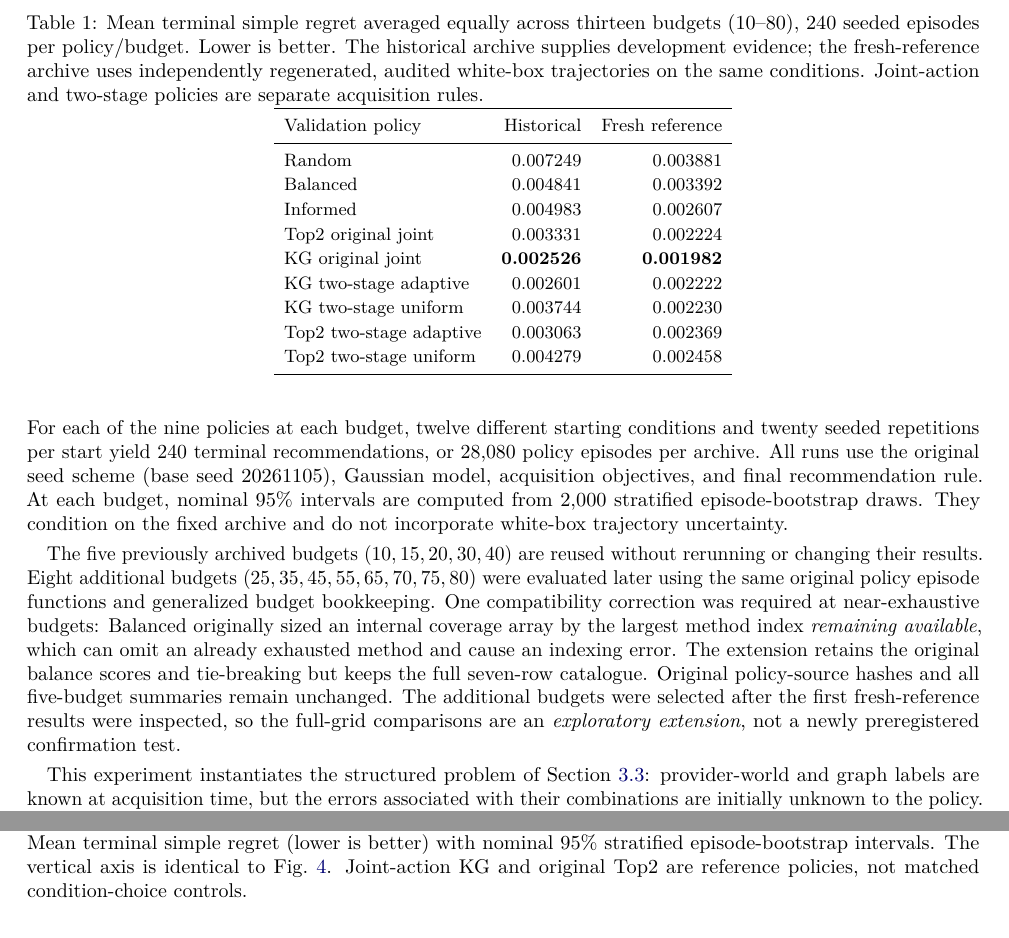
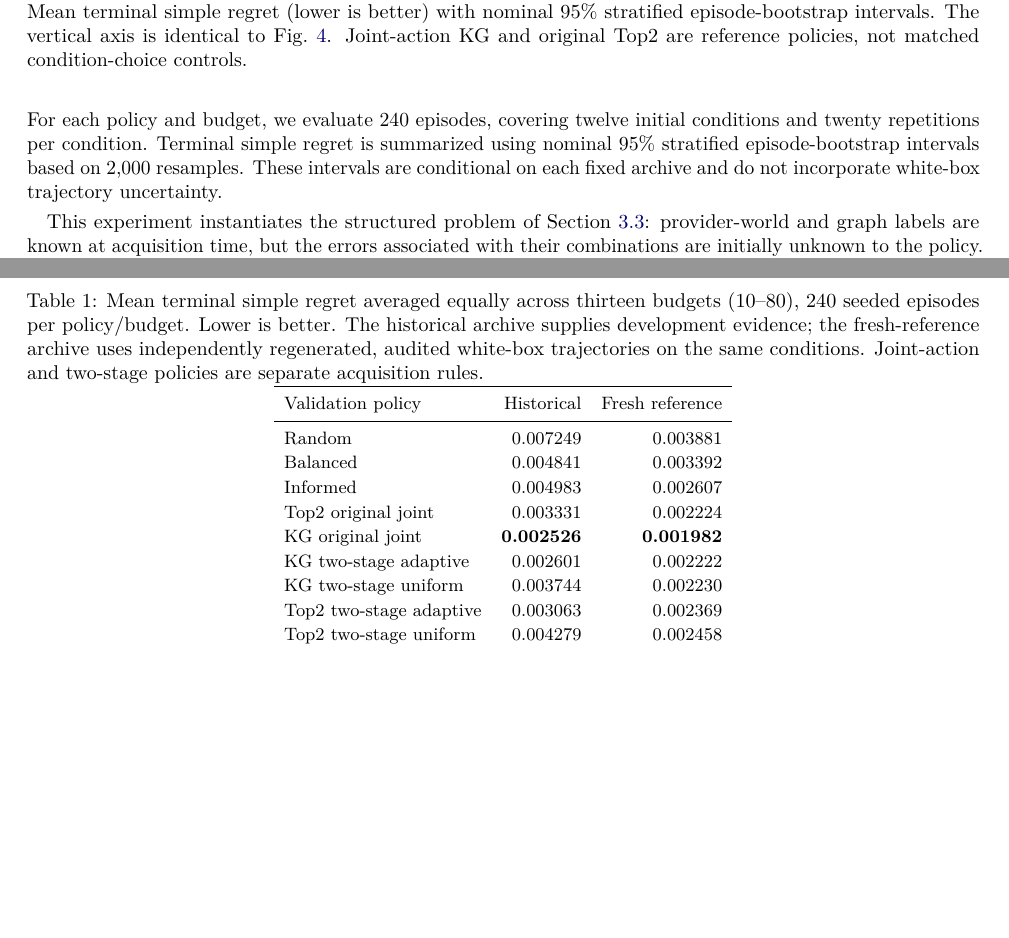
Before and after one commit to ildefons/praise-cao-sim, a LaTeX paper (first_science/b1/planb_validation/paper_systems/main.tex): two parts of pages 10 and 11 of 17 before the commit and two parts of pages 10 and 12 of 17 after it, joined at a grey line, cut so that both start at the same text, the shorter picture padded with empty space. Compiled offline with pdfLaTeX.

Commit message:
Condense evaluation protocol in manuscript v0.69
Keep budget design, episode count and conditional bootstrap interpretation; remove research-phase chronology, internal seed, bookkeeping and implementation-debug narrative from Section 5.1. The exploratory extension caveat remains in Limitations.

```diff
--- a/first_science/b1/planb_validation/paper_systems/main.tex
+++ b/first_science/b1/planb_validation/paper_systems/main.tex
@@ -23,7 +23,7 @@
 \author{Ildefons Magrans de Abril$^{1}$ \and Xavier Franch$^{1}$ \and Schahram Dustdar$^{2}$\\[6pt]
 \small $^{1}$Universitat Polit\`ecnica de Catalunya (UPC), Barcelona, Spain\\
 \small $^{2}$TU Wien, Vienna, Austria}
-\date{Working manuscript v0.68 --- 19 November 2026}
+\date{Working manuscript v0.69 --- 19 November 2026}
 
 \begin{document}
 \maketitle
@@ -337,9 +337,7 @@ The complete budget grid is
 \[
 \mathcal B=\{10,15,20,25,30,35,40,45,55,65,70,75,80\}.
 \]
-For each of the nine policies at each budget, twelve different starting conditions and twenty seeded repetitions per start yield 240 terminal recommendations, or 28,080 policy episodes per archive. All runs use the original seed scheme (base seed 20261105), Gaussian model, acquisition objectives, and final recommendation rule. At each budget, nominal 95\% intervals are computed from 2,000 stratified episode-bootstrap draws. They condition on the fixed archive and do not incorporate white-box trajectory uncertainty.
-
-The five previously archived budgets ($10,15,20,30,40$) are reused without rerunning or changing their results. Eight additional budgets ($25,35,45,55,65,70,75,80$) were evaluated later using the same original policy episode functions and generalized budget bookkeeping. One compatibility correction was required at near-exhaustive budgets: Balanced originally sized an internal coverage array by the largest method index \emph{remaining available}, which can omit an already exhausted method and cause an indexing error. The extension retains the original balance scores and tie-breaking but keeps the full seven-row catalogue. Original policy-source hashes and all five-budget summaries remain unchanged. The additional budgets were selected after the first fresh-reference results were inspected, so the full-grid comparisons are an \emph{exploratory extension}, not a newly preregistered confirmation test.
+For each policy and budget, we evaluate 240 episodes, covering twelve initial conditions and twenty repetitions per condition. Terminal simple regret is summarized using nominal 95\% stratified episode-bootstrap intervals based on 2,000 resamples. These intervals are conditional on each fixed archive and do not incorporate white-box trajectory uncertainty.
 
 This experiment instantiates the structured problem of Section~\ref{sec:performance-model}: provider-world and graph labels are known at acquisition time, but the errors associated with their combinations are initially unknown to the policy. The nine selectors share the additive surrogate and terminal rule; their comparison evaluates how to allocate a limited number of revealed cells \emph{using} that structure. Because we do not compare alternative surrogate families here, the experiment does not separately establish that the additive approximation is better than an interaction-aware or nonsharing model.
 
```
Also changed, not shown: first_science/b1/planb_validation/paper_systems/README.md.
